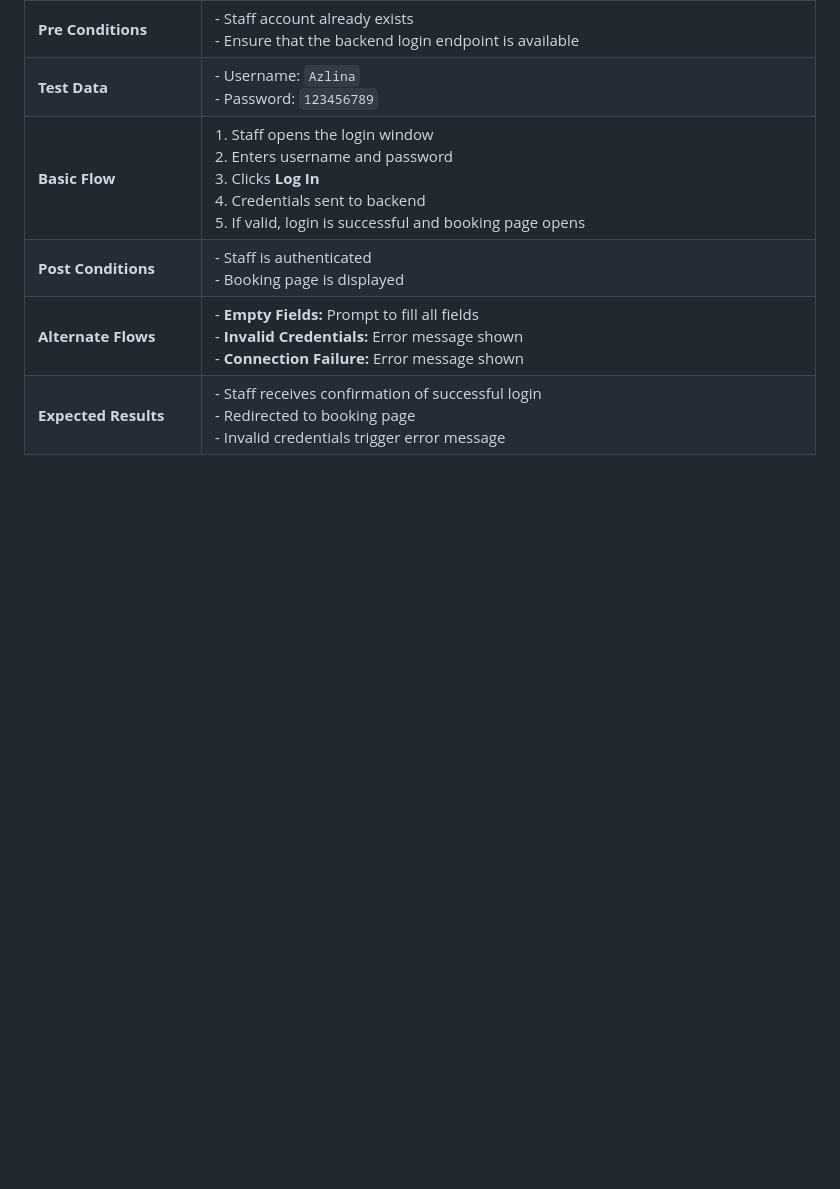
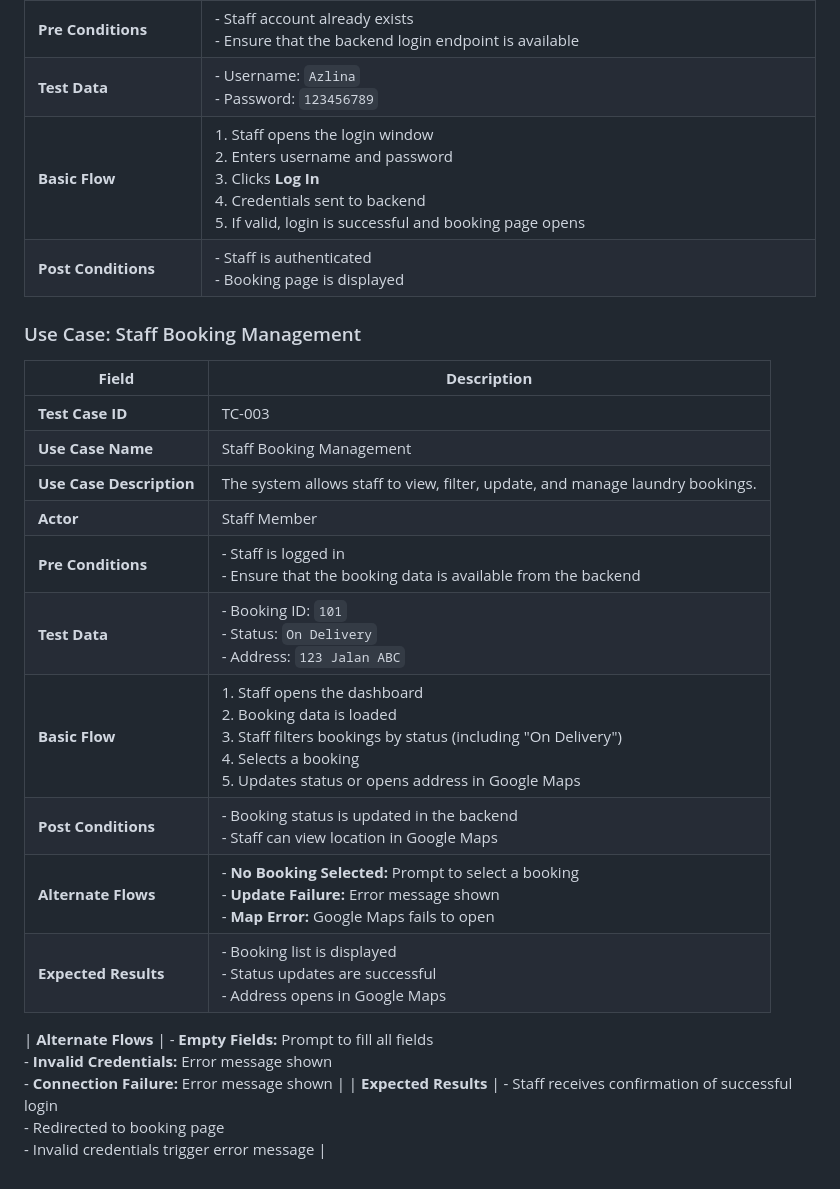
Before and after one commit to hnnrina/laundry-system-project, a Markdown page: README.md, the part around the change. Drawn GitHub-style; blank space fills up the shorter version.

```diff
--- a/README.md
+++ b/README.md
@@ -135,5 +135,21 @@ All responses from the server are parsed and displayed to the user via table mod
 | **Test Data**           | - Username: `Azlina`<br>- Password: `123456789` |
 | **Basic Flow**          | 1. Staff opens the login window<br>2. Enters username and password<br>3. Clicks **Log In**<br>4. Credentials sent to backend<br>5. If valid, login is successful and booking page opens |
 | **Post Conditions**     | - Staff is authenticated<br>- Booking page is displayed |
+
+### Use Case: Staff Booking Management
+
+| **Field**               | **Description** |
+|-------------------------|-----------------|
+| **Test Case ID**        | TC-003 |
+| **Use Case Name**       | Staff Booking Management |
+| **Use Case Description**| The system allows staff to view, filter, update, and manage laundry bookings. |
+| **Actor**               | Staff Member |
+| **Pre Conditions**      | - Staff is logged in<br>- Ensure that the booking data is available from the backend |
+| **Test Data**           | - Booking ID: `101`<br>- Status: `On Delivery`<br>- Address: `123 Jalan ABC` |
+| **Basic Flow**          | 1. Staff opens the dashboard<br>2. Booking data is loaded<br>3. Staff filters bookings by status (including "On Delivery")<br>4. Selects a booking<br>5. Updates status or opens address in Google Maps |
+| **Post Conditions**     | - Booking status is updated in the backend<br>- Staff can view location in Google Maps |
+| **Alternate Flows**     | - **No Booking Selected:** Prompt to select a booking<br>- **Update Failure:** Error message shown<br>- **Map Error:** Google Maps fails to open |
+| **Expected Results**    | - Booking list is displayed<br>- Status updates are successful<br>- Address opens in Google Maps |
+
 | **Alternate Flows**     | - **Empty Fields:** Prompt to fill all fields<br>- **Invalid Credentials:** Error message shown<br>- **Connection Failure:** Error message shown |
 | **Expected Results**    | - Staff receives confirmation of successful login<br>- Redirected to booking page<br>- Invalid credentials trigger error message |
```
